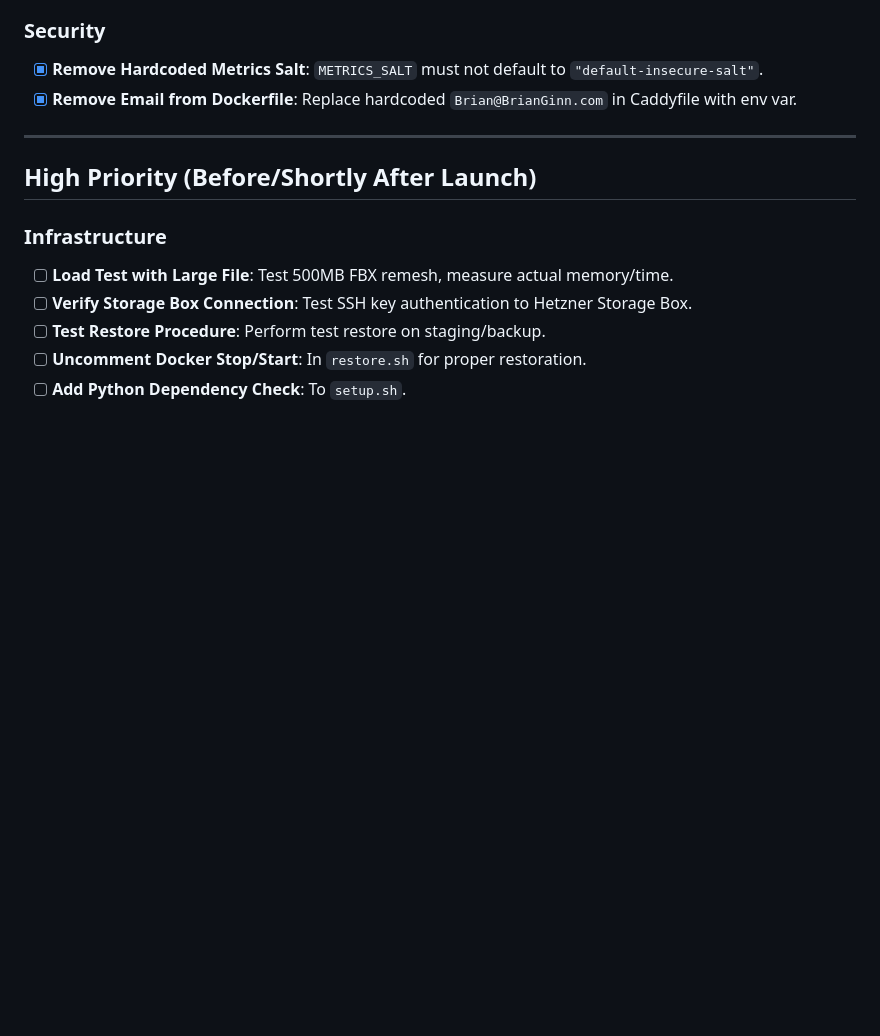
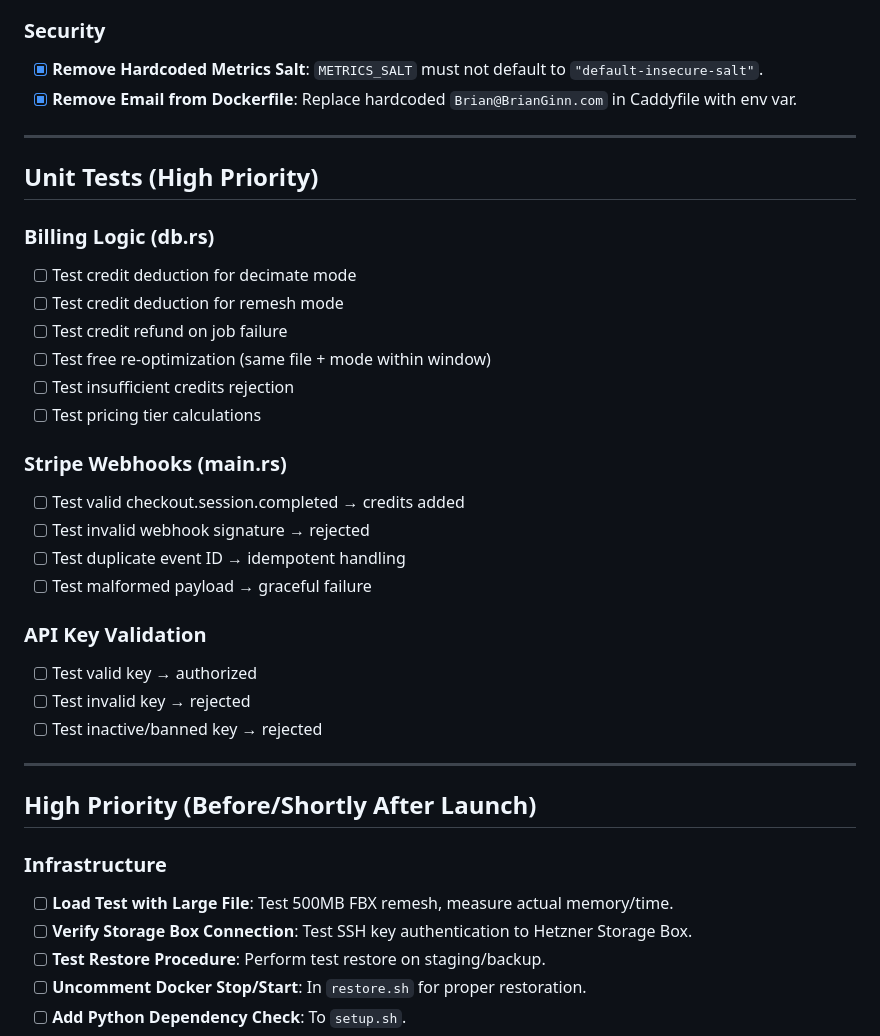
Before and after one commit to usermac/mesh-optimizer, a Markdown page: TODO.md, the part around the change. GitHub-like rendering; blank space fills up the shorter version.

Commit message:
docs: Add unit test checklist to TODO.md for billing, webhooks, and API key validation

```diff
--- a/TODO.md
+++ b/TODO.md
@@ -58,6 +58,29 @@
 ### Security
 - [x] **Remove Hardcoded Metrics Salt**: `METRICS_SALT` must not default to `"default-insecure-salt"`.
 - [x] **Remove Email from Dockerfile**: Replace hardcoded `Brian@BrianGinn.com` in Caddyfile with env var.
+
+---
+
+## Unit Tests (High Priority)
+
+### Billing Logic (db.rs)
+- [ ] Test credit deduction for decimate mode
+- [ ] Test credit deduction for remesh mode
+- [ ] Test credit refund on job failure
+- [ ] Test free re-optimization (same file + mode within window)
+- [ ] Test insufficient credits rejection
+- [ ] Test pricing tier calculations
+
+### Stripe Webhooks (main.rs)
+- [ ] Test valid checkout.session.completed → credits added
+- [ ] Test invalid webhook signature → rejected
+- [ ] Test duplicate event ID → idempotent handling
+- [ ] Test malformed payload → graceful failure
+
+### API Key Validation
+- [ ] Test valid key → authorized
+- [ ] Test invalid key → rejected
+- [ ] Test inactive/banned key → rejected
 
 ---
 
```
